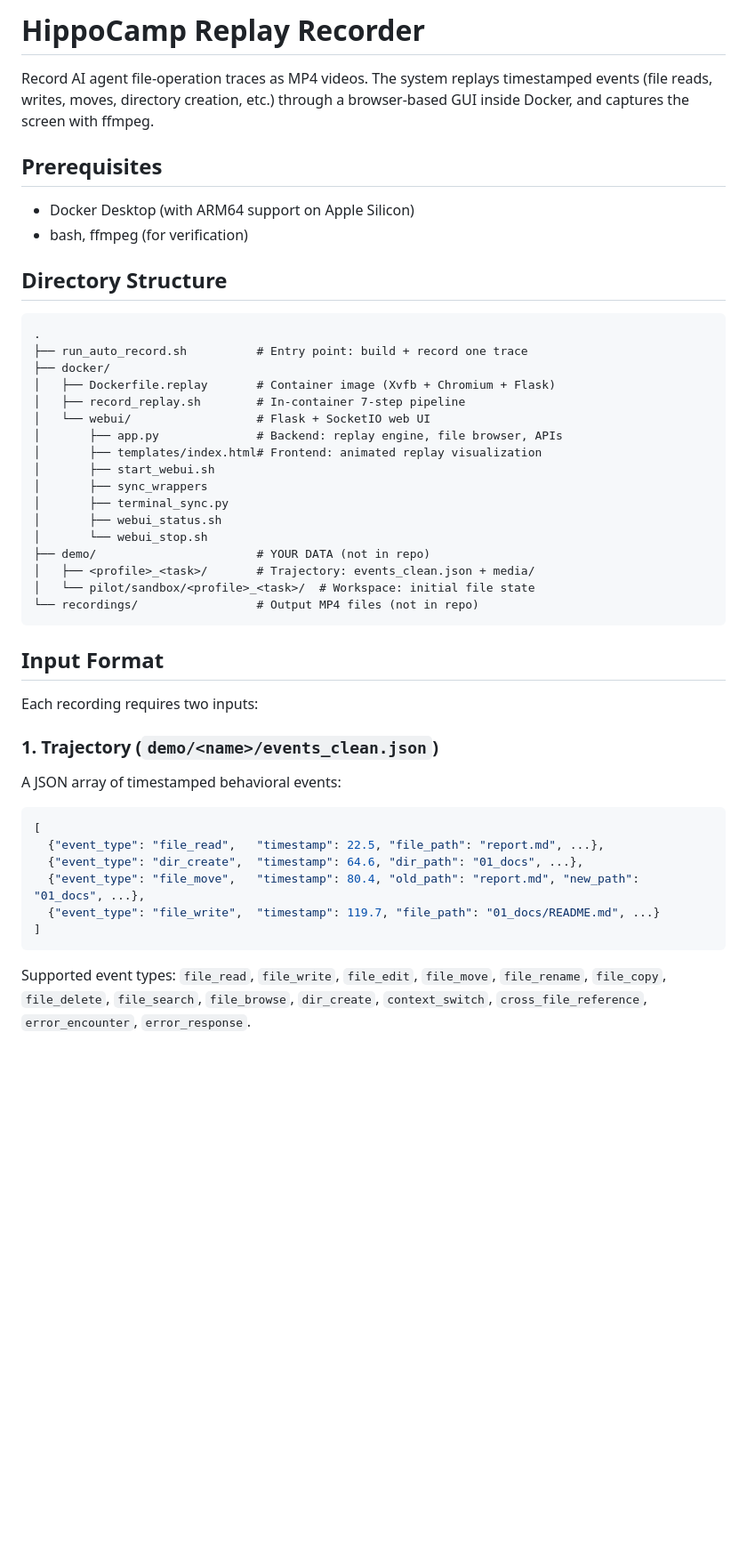
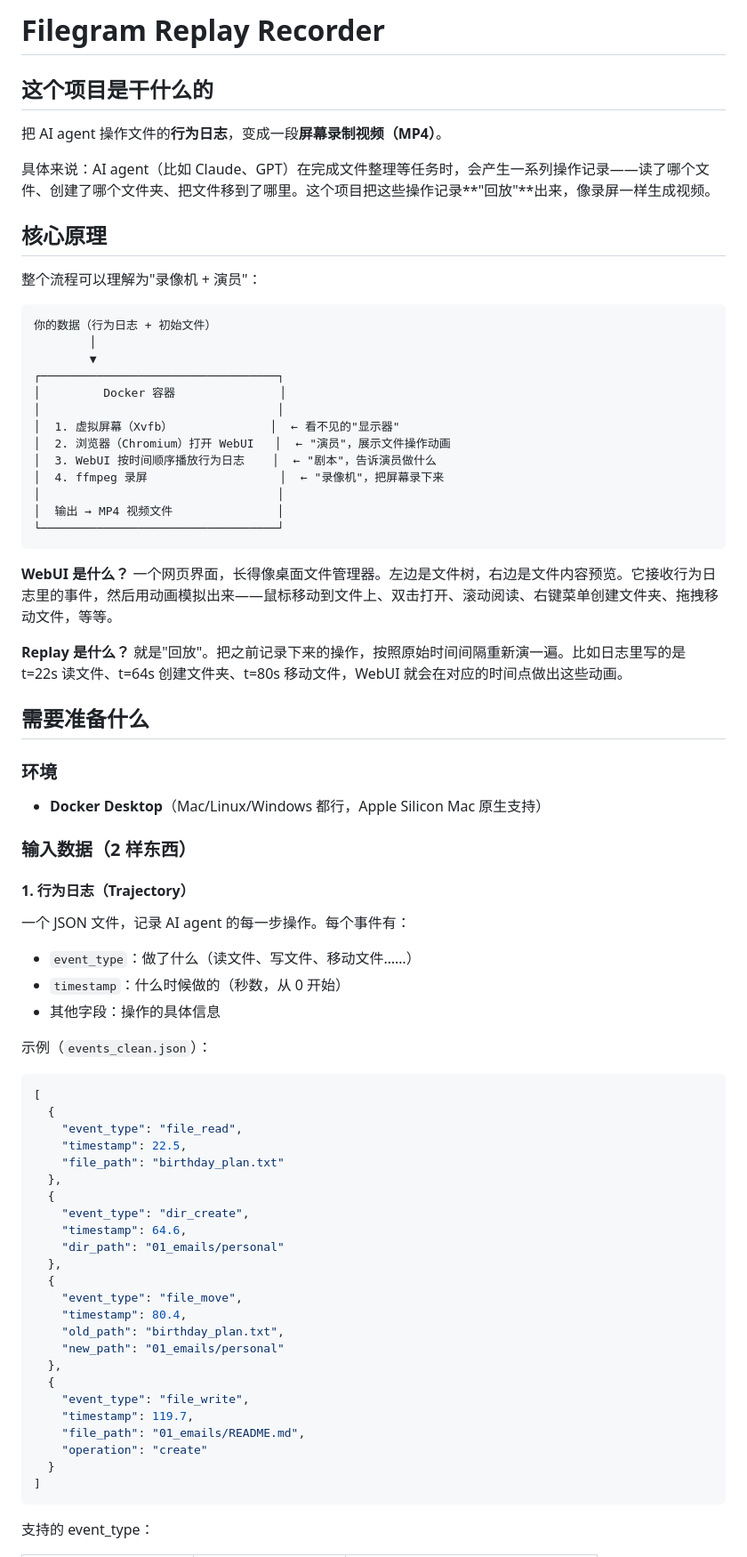
Before and after one commit to KairuiHu/docker_for_filegram, a Markdown page: README.md, the part around one of its changes. Shown at 89% size. GitHub-like rendering; blank space fills up the shorter version.

Commit message:
Rewrite README in Chinese with clear explanation of principles, inputs, and usage
Co-Authored-By: Claude Opus 4.6 <noreply@anthropic.com>

````diff
--- a/README.md
+++ b/README.md
@@ -1,50 +1,76 @@
-# HippoCamp Replay Recorder
+# Filegram Replay Recorder
 
-Record AI agent file-operation traces as MP4 videos. The system replays timestamped events (file reads, writes, moves, directory creation, etc.) through a browser-based GUI inside Docker, and captures the screen with ffmpeg.
+## 这个项目是干什么的
 
-## Prerequisites
+把 AI agent 操作文件的**行为日志**，变成一段**屏幕录制视频（MP4）**。
 
-- Docker Desktop (with ARM64 support on Apple Silicon)
-- bash, ffmpeg (for verification)
+具体来说：AI agent（比如 Claude、GPT）在完成文件整理等任务时，会产生一系列操作记录——读了哪个文件、创建了哪个文件夹、把文件移到了哪里。这个项目把这些操作记录**"回放"**出来，像录屏一样生成视频。
 
-## Directory Structure
+## 核心原理
+
+整个流程可以理解为"录像机 + 演员"：
 
 ```
-.
-├── run_auto_record.sh          # Entry point: build + record one trace
-├── docker/
-│   ├── Dockerfile.replay       # Container image (Xvfb + Chromium + Flask)
-│   ├── record_replay.sh        # In-container 7-step pipeline
-│   └── webui/                  # Flask + SocketIO web UI
-│       ├── app.py              # Backend: replay engine, file browser, APIs
-│       ├── templates/index.html# Frontend: animated replay visualization
-│       ├── start_webui.sh
-│       ├── sync_wrappers
-│       ├── terminal_sync.py
-│       ├── webui_status.sh
-│       └── webui_stop.sh
-├── demo/                       # YOUR DATA (not in repo)
-│   ├── <profile>_<task>/       # Trajectory: events_clean.json + media/
-│   └── pilot/sandbox/<profile>_<task>/  # Workspace: initial file state
-└── recordings/                 # Output MP4 files (not in repo)
+你的数据（行为日志 + 初始文件）
+        │
+        ▼
+┌──────────────────────────────────┐
+│         Docker 容器               │
+│                                  │
+│  1. 虚拟屏幕（Xvfb）              │  ← 看不见的"显示器"
+│  2. 浏览器（Chromium）打开 WebUI   │  ← "演员"，展示文件操作动画
+│  3. WebUI 按时间顺序播放行为日志    │  ← "剧本"，告诉演员做什么
+│  4. ffmpeg 录屏                   │  ← "录像机"，把屏幕录下来
+│                                  │
+│  输出 → MP4 视频文件               │
+└──────────────────────────────────┘
 ```
 
-## Input Format
+**WebUI 是什么？** 一个网页界面，长得像桌面文件管理器。左边是文件树，右边是文件内容预览。它接收行为日志里的事件，然后用动画模拟出来——鼠标移动到文件上、双击打开、滚动阅读、右键菜单创建文件夹、拖拽移动文件，等等。
 
-Each recording requires two inputs:
+**Replay 是什么？** 就是"回放"。把之前记录下来的操作，按照原始时间间隔重新演一遍。比如日志里写的是 t=22s 读文件、t=64s 创建文件夹、t=80s 移动文件，WebUI 就会在对应的时间点做出这些动画。
 
-### 1. Trajectory (`demo/<name>/events_clean.json`)
+## 需要准备什么
 
-A JSON array of timestamped behavioral events:
+### 环境
+- **Docker Desktop**（Mac/Linux/Windows 都行，Apple Silicon Mac 原生支持）
 
+### 输入数据（2 样东西）
+
+#### 1. 行为日志（Trajectory）
+
+一个 JSON 文件，记录 AI agent 的每一步操作。每个事件有：
+- `event_type`：做了什么（读文件、写文件、移动文件……）
+- `timestamp`：什么时候做的（秒数，从 0 开始）
+- 其他字段：操作的具体信息
+
+示例（`events_clean.json`）：
 ```json
 [
-  {"event_type": "file_read",   "timestamp": 22.5, "file_path": "report.md", ...},
-  {"event_type": "dir_create",  "timestamp": 64.6, "dir_path": "01_docs", ...},
-  {"event_type": "file_move",   "timestamp": 80.4, "old_path": "report.md", "new_path": "01_docs", ...},
-  {"event_type": "file_write",  "timestamp": 119.7, "file_path": "01_docs/README.md", ...}
+  {
+    "event_type": "file_read",
+    "timestamp": 22.5,
+    "file_path": "birthday_plan.txt"
+  },
+  {
+    "event_type": "dir_create",
+    "timestamp": 64.6,
+    "dir_path": "01_emails/personal"
+  },
+  {
+    "event_type": "file_move",
+    "timestamp": 80.4,
+    "old_path": "birthday_plan.txt",
+    "new_path": "01_emails/personal"
+  },
+  {
+    "event_type": "file_write",
+    "timestamp": 119.7,
+    "file_path": "01_emails/README.md",
+    "operation": "create"
+  }
 ]
 ```
 
-Supported event types: `file_read`, `file_write`, `file_edit`, `file_move`, `file_rename`, `file_copy`, `file_delete`, `file_search`, `file_browse`, `dir_create`, `context_switch`, `cross_file_reference`, `error_encounter`, `error_response`.
+支持的 event_type：
 
````
Also changed, not shown: other parts of README.md (+89 -45 lines).
